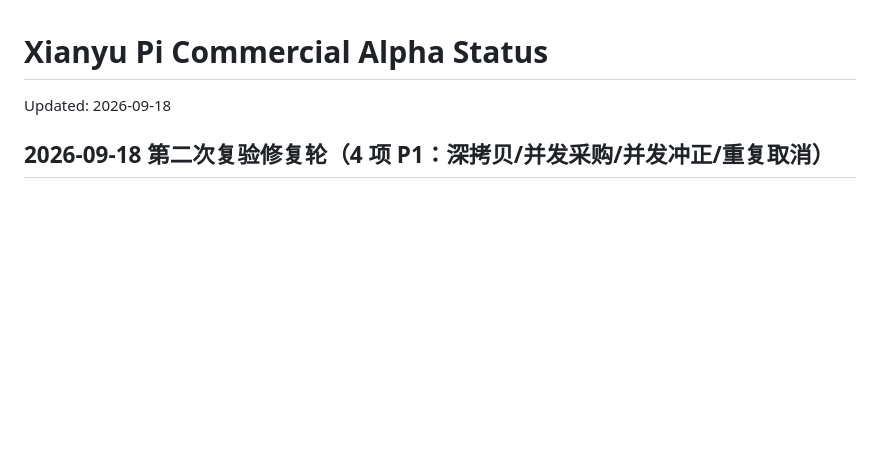
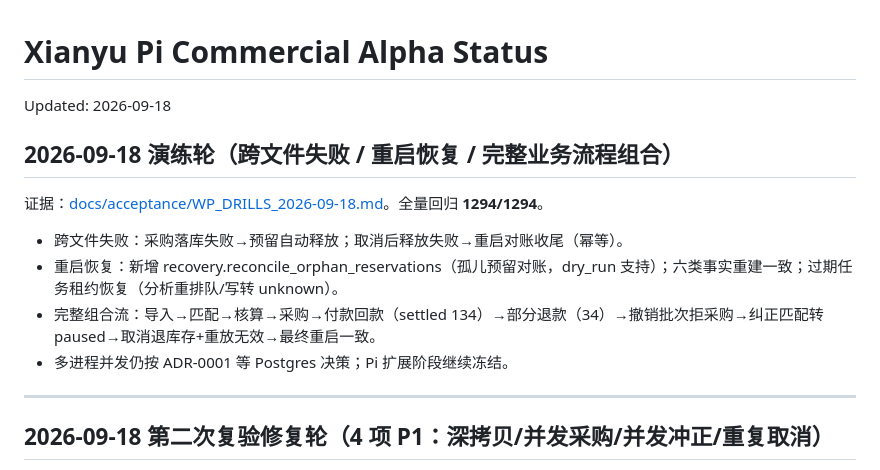
Before and after one commit to AuroraKON6/xianyu-agent, a Markdown page: PROJECT_STATUS.md, the part around the change. Drawn GitHub-style; blank space fills up the shorter version.

Commit message:
docs(acceptance): drill round report - cross-file failures, restart recovery, full-flow combination

```diff
--- a/PROJECT_STATUS.md
+++ b/PROJECT_STATUS.md
@@ -1,6 +1,17 @@
 # Xianyu Pi Commercial Alpha Status
 
 Updated: 2026-09-18
+
+## 2026-09-18 演练轮（跨文件失败 / 重启恢复 / 完整业务流程组合）
+
+证据：[docs/acceptance/WP_DRILLS_2026-09-18.md](docs/acceptance/WP_DRILLS_2026-09-18.md)。全量回归 **1294/1294**。
+
+- 跨文件失败：采购落库失败→预留自动释放；取消后释放失败→重启对账收尾（幂等）。
+- 重启恢复：新增 recovery.reconcile_orphan_reservations（孤儿预留对账，dry_run 支持）；六类事实重建一致；过期任务租约恢复（分析重排队/写转 unknown）。
+- 完整组合流：导入→匹配→核算→采购→付款回款（settled 134）→部分退款（34）→撤销批次拒采购→纠正匹配转 paused→取消退库存+重放无效→最终重启一致。
+- 多进程并发仍按 ADR-0001 等 Postgres 决策；Pi 扩展阶段继续冻结。
+
+---
 
 ## 2026-09-18 第二次复验修复轮（4 项 P1：深拷贝/并发采购/并发冲正/重复取消）
 
```
Also changed, not shown: docs/acceptance/WP_DRILLS_2026-09-18.md (added, +40 -0 lines).
